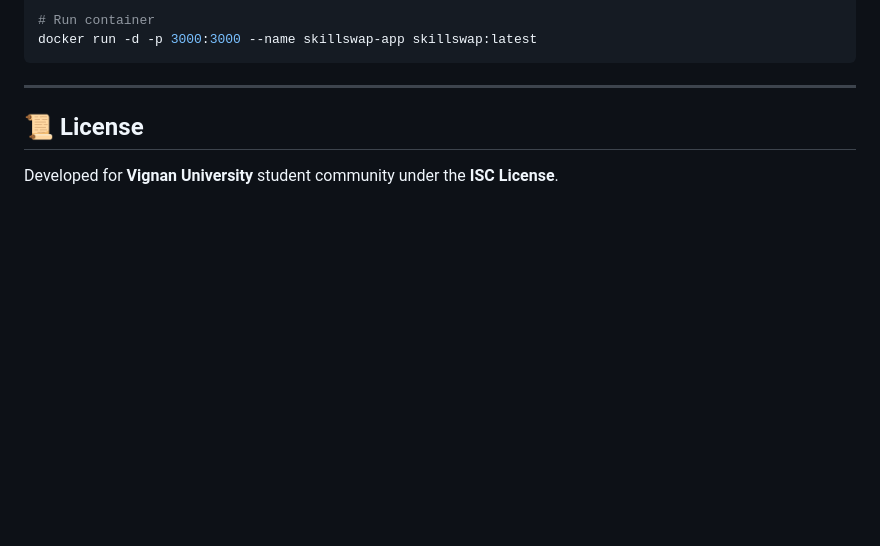
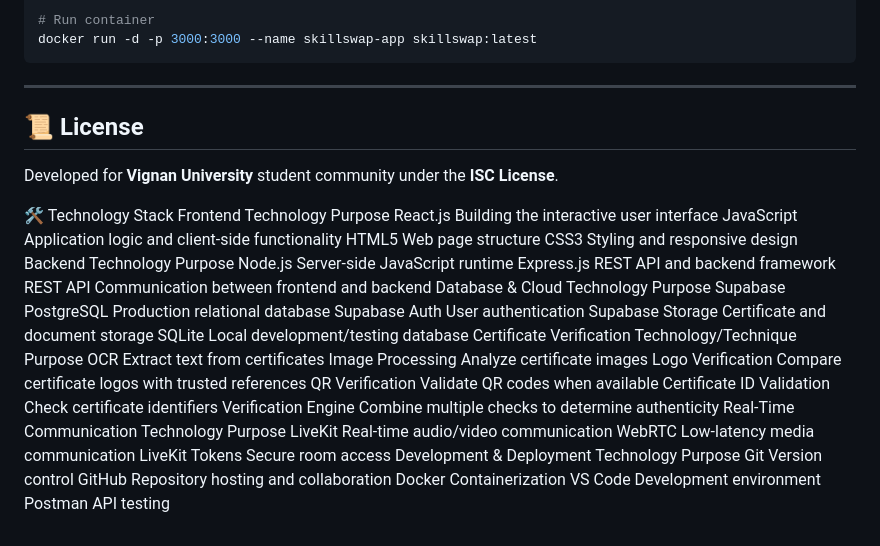
Before and after one commit to SriDhanush18/skill_swap, a Markdown page: README.md, the part around the change. Drawn GitHub-style; blank space fills up the shorter version.

```diff
--- a/README.md
+++ b/README.md
@@ -137,3 +137,43 @@ docker run -d -p 3000:3000 --name skillswap-app skillswap:latest
 
 ## 📜 License
 Developed for **Vignan University** student community under the **ISC License**.
+
+
+🛠️ Technology Stack
+Frontend
+Technology	Purpose
+React.js	Building the interactive user interface
+JavaScript	Application logic and client-side functionality
+HTML5	Web page structure
+CSS3	Styling and responsive design
+Backend
+Technology	Purpose
+Node.js	Server-side JavaScript runtime
+Express.js	REST API and backend framework
+REST API	Communication between frontend and backend
+Database & Cloud
+Technology	Purpose
+Supabase PostgreSQL	Production relational database
+Supabase Auth	User authentication
+Supabase Storage	Certificate and document storage
+SQLite	Local development/testing database
+Certificate Verification
+Technology/Technique	Purpose
+OCR	Extract text from certificates
+Image Processing	Analyze certificate images
+Logo Verification	Compare certificate logos with trusted references
+QR Verification	Validate QR codes when available
+Certificate ID Validation	Check certificate identifiers
+Verification Engine	Combine multiple checks to determine authenticity
+Real-Time Communication
+Technology	Purpose
+LiveKit	Real-time audio/video communication
+WebRTC	Low-latency media communication
+LiveKit Tokens	Secure room access
+Development & Deployment
+Technology	Purpose
+Git	Version control
+GitHub	Repository hosting and collaboration
+Docker	Containerization
+VS Code	Development environment
+Postman	API testing
```
